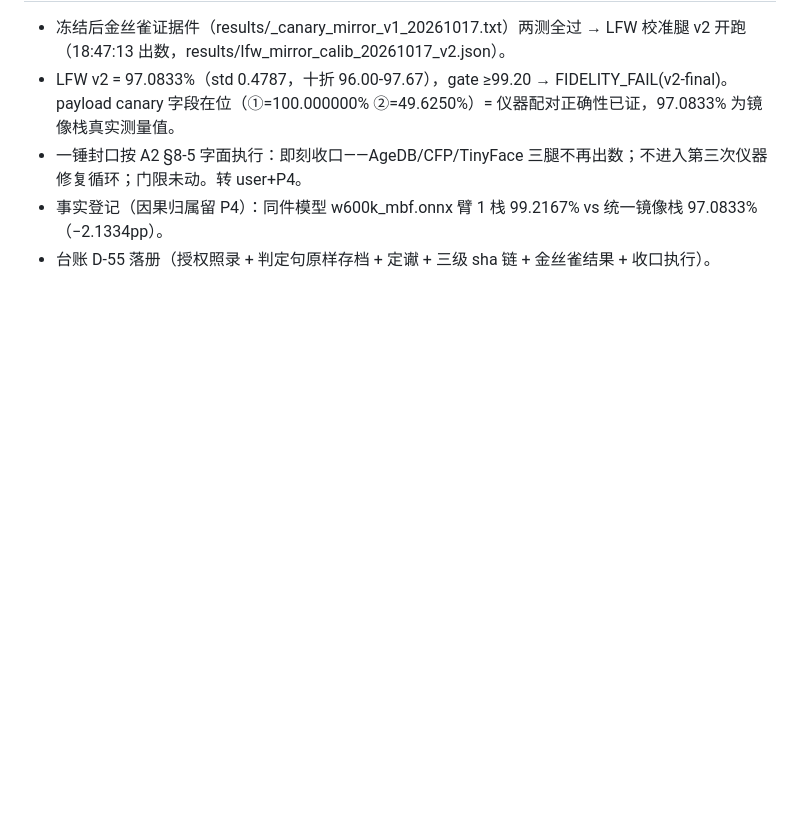
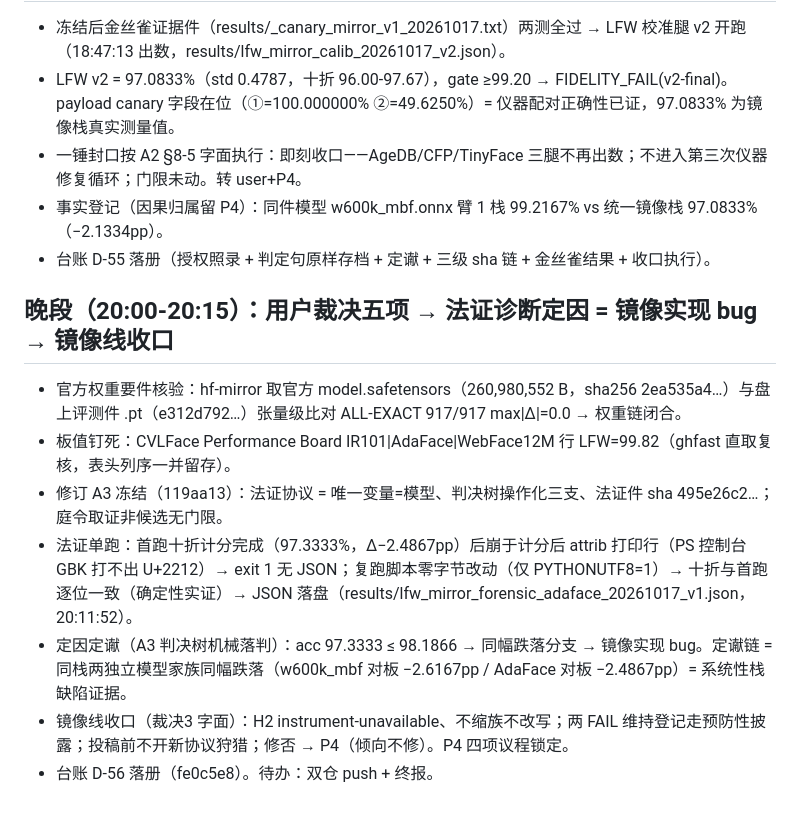
Before and after one commit to Toni-cs/SA-EdgeFace, a Markdown page: 日报_20261017.md, the part around the change. Rendered like a GitHub page; blank space fills up the shorter version.

Commit message:
日报20261017晚段续: 裁决五项照录+法证诊断定因=镜像bug(97.33% Δ-2.49pp, 十折双跑逐位一致)+镜像线收口+P4议程锁定

```diff
--- a/日报_20261017.md
+++ b/日报_20261017.md
@@ -33,3 +33,13 @@
 - 一锤封口按 A2 §8-5 字面执行：即刻收口——AgeDB/CFP/TinyFace 三腿不再出数；不进入第三次仪器修复循环；门限未动。转 user+P4。
 - 事实登记（因果归属留 P4）：同件模型 w600k_mbf.onnx 臂 1 栈 99.2167% vs 统一镜像栈 97.0833%（−2.1334pp）。
 - 台账 D-55 落册（授权照录 + 判定句原样存档 + 定谳 + 三级 sha 链 + 金丝雀结果 + 收口执行）。
+
+
+## 晚段（20:00-20:15）：用户裁决五项 → 法证诊断定因 = 镜像实现 bug → 镜像线收口
+- 官方权重要件核验：hf-mirror 取官方 model.safetensors（260,980,552 B，sha256 2ea535a4…）与盘上评测件 .pt（e312d792…）张量级比对 ALL-EXACT 917/917 max|Δ|=0.0 → 权重链闭合。
+- 板值钉死：CVLFace Performance Board IR101|AdaFace|WebFace12M 行 LFW=99.82（ghfast 直取复核，表头列序一并留存）。
+- 修订 A3 冻结（119aa13）：法证协议 = 唯一变量=模型、判决树操作化三支、法证件 sha 495e26c2…；庭令取证非候选无门限。
+- 法证单跑：首跑十折计分完成（97.3333%，Δ−2.4867pp）后崩于计分后 attrib 打印行（PS 控制台 GBK 打不出 U+2212）→ exit 1 无 JSON；复跑脚本零字节改动（仅 PYTHONUTF8=1）→ 十折与首跑逐位一致（确定性实证）→ JSON 落盘（results/lfw_mirror_forensic_adaface_20261017_v1.json，20:11:52）。
+- 定因定谳（A3 判决树机械落判）：acc 97.3333 ≤ 98.1866 → 同幅跌落分支 → 镜像实现 bug。定谳链 = 同栈两独立模型家族同幅跌落（w600k_mbf 对板 −2.6167pp / AdaFace 对板 −2.4867pp）= 系统性栈缺陷证据。
+- 镜像线收口（裁决3 字面）：H2 instrument-unavailable、不缩族不改写；两 FAIL 维持登记走预防性披露；投稿前不开新协议狩猎；修否 → P4（倾向不修）。P4 四项议程锁定。
+- 台账 D-56 落册（fe0c5e8）。待办：双仓 push + 终报。
```
